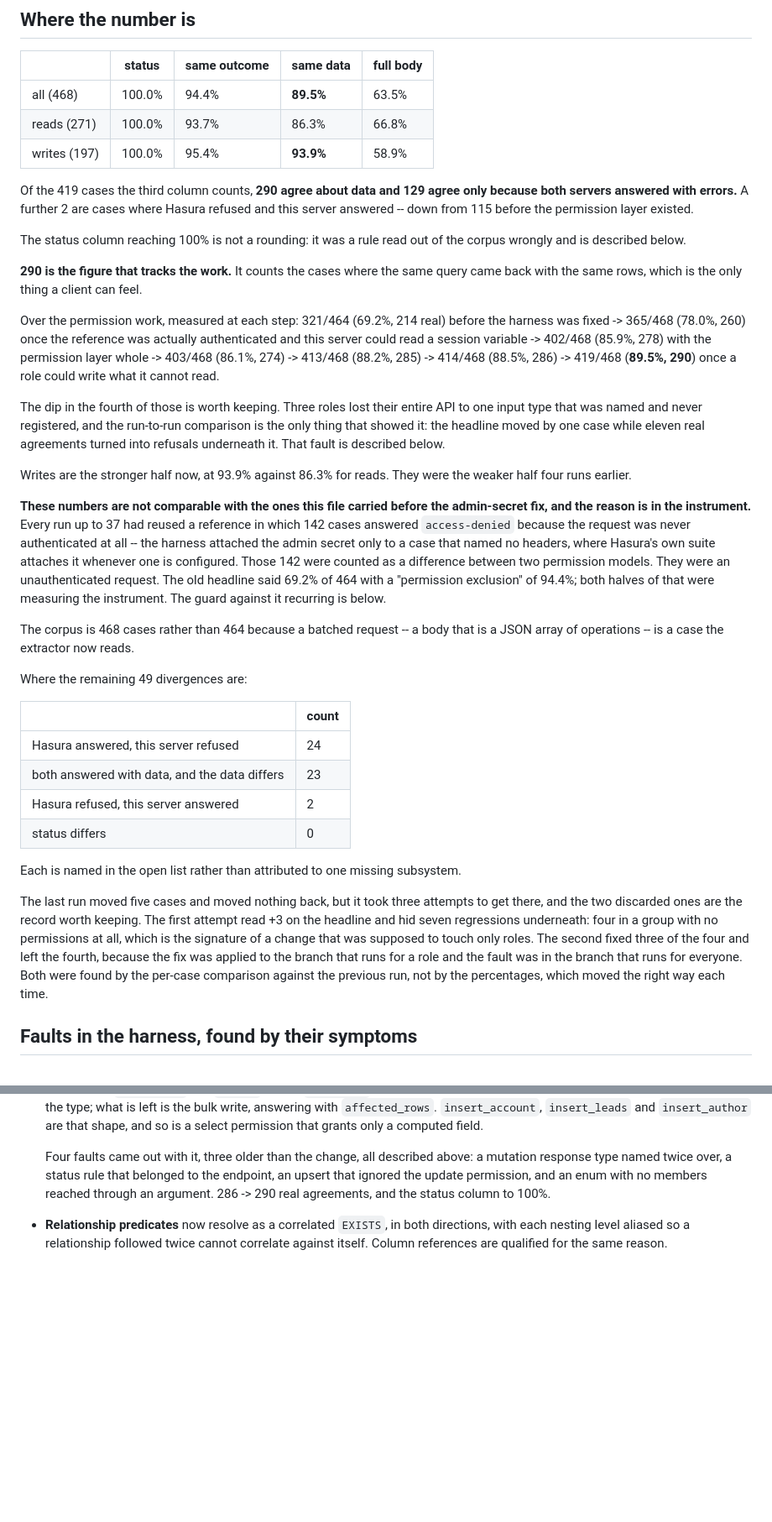
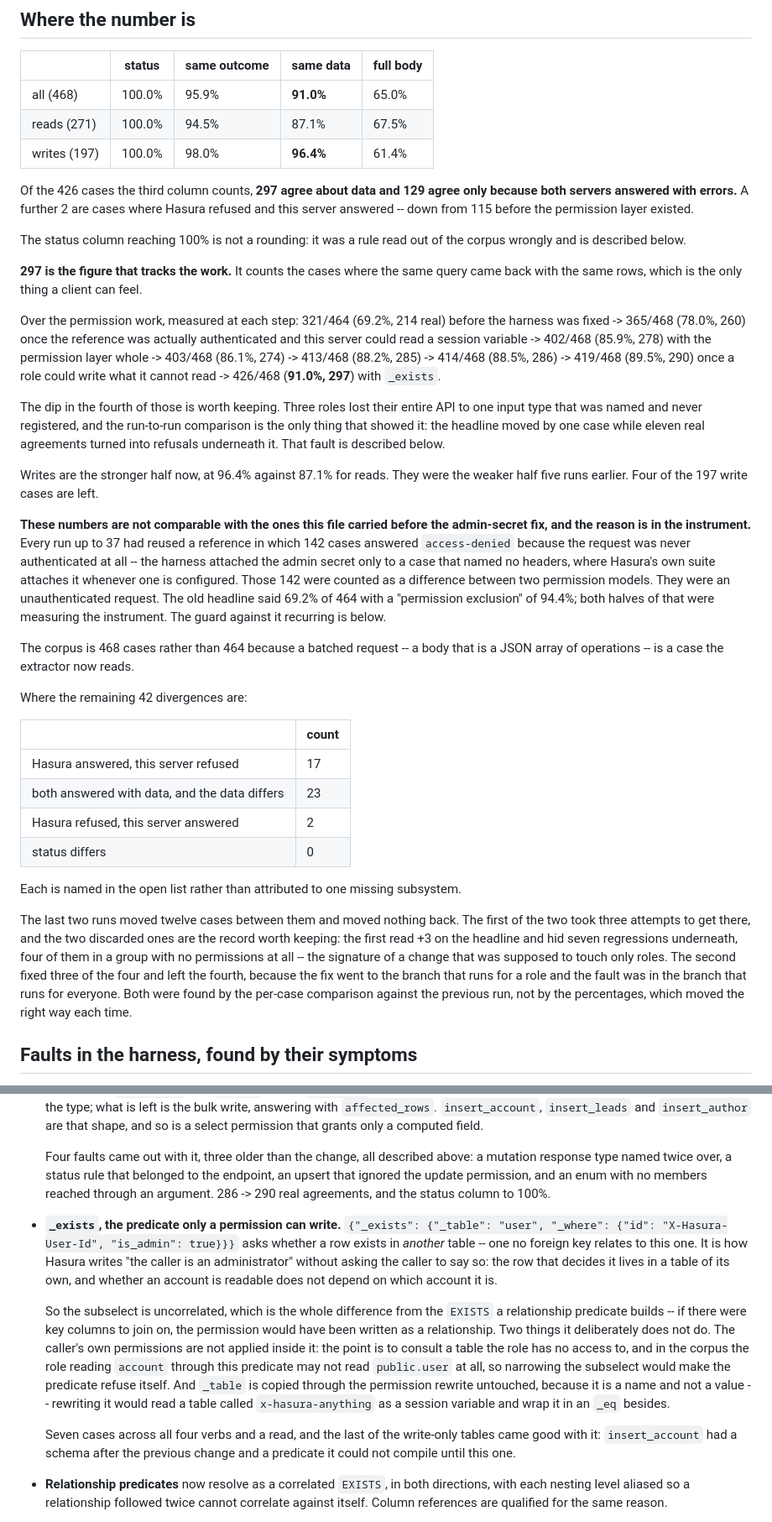
Before and after one commit to postrust/postrust, a Markdown page: scripts/hasura-conformance/FINDINGS.md, 2 parts joined by grey strips. Shown at 84% size. GitHub-like rendering; blank space fills up the shorter version.

Commit message:
docs: run 49, and _exists leaves the open list
426/468 agree about data (91.0%), 297 of them about rows. Writes are at
96.4% with four of 197 cases left.

The open list loses its first item. What is left of the permission model
is three small things -- a preset that is the whole of a write, a limit
that should not reach an aggregate, and a table granted only a count.

```diff
--- a/scripts/hasura-conformance/FINDINGS.md
+++ b/scripts/hasura-conformance/FINDINGS.md
@@ -8,11 +8,11 @@ harness itself, divergences kept on purpose, and the gaps still open.
 
 | | status | same outcome | same data | full body |
 |---|---|---|---|---|
-| all (468) | 100.0% | 94.4% | **89.5%** | 63.5% |
-| reads (271) | 100.0% | 93.7% | 86.3% | 66.8% |
-| writes (197) | 100.0% | 95.4% | **93.9%** | 58.9% |
+| all (468) | 100.0% | 95.9% | **91.0%** | 65.0% |
+| reads (271) | 100.0% | 94.5% | 87.1% | 67.5% |
+| writes (197) | 100.0% | 98.0% | **96.4%** | 61.4% |
 
-Of the 419 cases the third column counts, **290 agree about data and 129 agree
+Of the 426 cases the third column counts, **297 agree about data and 129 agree
 only because both servers answered with errors.** A further 2 are cases where
 Hasura refused and this server answered -- down from 115 before the permission
 layer existed.
@@ -20,15 +20,16 @@ layer existed.
 The status column reaching 100% is not a rounding: it was a rule read out of
 the corpus wrongly and is described below.
 
-**290 is the figure that tracks the work.** It counts the cases where the same
+**297 is the figure that tracks the work.** It counts the cases where the same
 query came back with the same rows, which is the only thing a client can feel.
 
 Over the permission work, measured at each step: 321/464 (69.2%, 214 real)
 before the harness was fixed -> 365/468 (78.0%, 260) once the reference was
 actually authenticated and this server could read a session variable ->
 402/468 (85.9%, 278) with the permission layer whole -> 403/468 (86.1%, 274)
--> 413/468 (88.2%, 285) -> 414/468 (88.5%, 286) -> 419/468 (**89.5%, 290**)
-once a role could write what it cannot read.
+-> 413/468 (88.2%, 285) -> 414/468 (88.5%, 286) -> 419/468 (89.5%, 290)
+once a role could write what it cannot read -> 426/468 (**91.0%, 297**) with
+`_exists`.
 
 The dip in the fourth of those is worth keeping. Three roles lost their entire
 API to one input type that was named and never registered, and the run-to-run
@@ -36,8 +37,8 @@ comparison is the only thing that showed it: the headline moved by one case
 while eleven real agreements turned into refusals underneath it. That fault is
 described below.
 
-Writes are the stronger half now, at 93.9% against 86.3% for reads. They were
-the weaker half four runs earlier.
+Writes are the stronger half now, at 96.4% against 87.1% for reads. They were
+the weaker half five runs earlier. Four of the 197 write cases are left.
 
 **These numbers are not comparable with the ones this file carried before the
 admin-secret fix, and the reason is in the instrument.** Every run up to 37 had
@@ -52,11 +53,11 @@ measuring the instrument. The guard against it recurring is below.
 The corpus is 468 cases rather than 464 because a batched request -- a body
 that is a JSON array of operations -- is a case the extractor now reads.
 
-Where the remaining 49 divergences are:
+Where the remaining 42 divergences are:
 
 | | count |
 |---|---|
-| Hasura answered, this server refused | 24 |
+| Hasura answered, this server refused | 17 |
 | both answered with data, and the data differs | 23 |
 | Hasura refused, this server answered | 2 |
 | status differs | 0 |
@@ -64,15 +65,15 @@ Where the remaining 49 divergences are:
 Each is named in the open list rather than attributed to one missing
 subsystem.
 
-The last run moved five cases and moved nothing back, but it took three
-attempts to get there, and the two discarded ones are the record worth
-keeping. The first attempt read +3 on the headline and hid seven regressions
-underneath: four in a group with no permissions at all, which is the signature
-of a change that was supposed to touch only roles. The second fixed three of
-the four and left the fourth, because the fix was applied to the branch that
-runs for a role and the fault was in the branch that runs for everyone. Both
-were found by the per-case comparison against the previous run, not by the
-percentages, which moved the right way each time.
+The last two runs moved twelve cases between them and moved nothing back. The
+first of the two took three attempts to get there, and the two discarded ones
+are the record worth keeping: the first read +3 on the headline and hid seven
+regressions underneath, four of them in a group with no permissions at all --
+the signature of a change that was supposed to touch only roles. The second
+fixed three of the four and left the fourth, because the fix went to the
+branch that runs for a role and the fault was in the branch that runs for
+everyone. Both were found by the per-case comparison against the previous run,
+not by the percentages, which moved the right way each time.
 
 ## Faults in the harness, found by their symptoms
 
@@ -437,6 +430,30 @@ wrong one.
   with no members reached through an argument. 286 -> 290 real agreements, and
   the status column to 100%.
 
+
+- **`_exists`, the predicate only a permission can write.**
+  `{"_exists": {"_table": "user", "_where": {"id": "X-Hasura-User-Id",
+  "is_admin": true}}}` asks whether a row exists in *another* table -- one no
+  foreign key relates to this one. It is how Hasura writes "the caller is an
+  administrator" without asking the caller to say so: the row that decides it
+  lives in a table of its own, and whether an account is readable does not
+  depend on which account it is.
+
+  So the subselect is uncorrelated, which is the whole difference from the
+  `EXISTS` a relationship predicate builds -- if there were key columns to join
+  on, the permission would have been written as a relationship. Two things it
+  deliberately does not do. The caller's own permissions are not applied inside
+  it: the point is to consult a table the role has no access to, and in the
+  corpus the role reading `account` through this predicate may not read
+  `public.user` at all, so narrowing the subselect would make the predicate
+  refuse itself. And `_table` is copied through the permission rewrite
+  untouched, because it is a name and not a value -- rewriting it would read a
+  table called `x-hasura-anything` as a session variable and wrap it in an
+  `_eq` besides.
+
+  Seven cases across all four verbs and a read, and the last of the write-only
+  tables came good with it: `insert_account` had a schema after the previous
+  change and a predicate it could not compile until this one.
 
 - **Relationship predicates** now resolve as a correlated `EXISTS`, in both
   directions, with each nesting level aliased so a relationship followed twice
```
Also changed, not shown: other parts of scripts/hasura-conformance/FINDINGS.md (+14 -22 lines).
